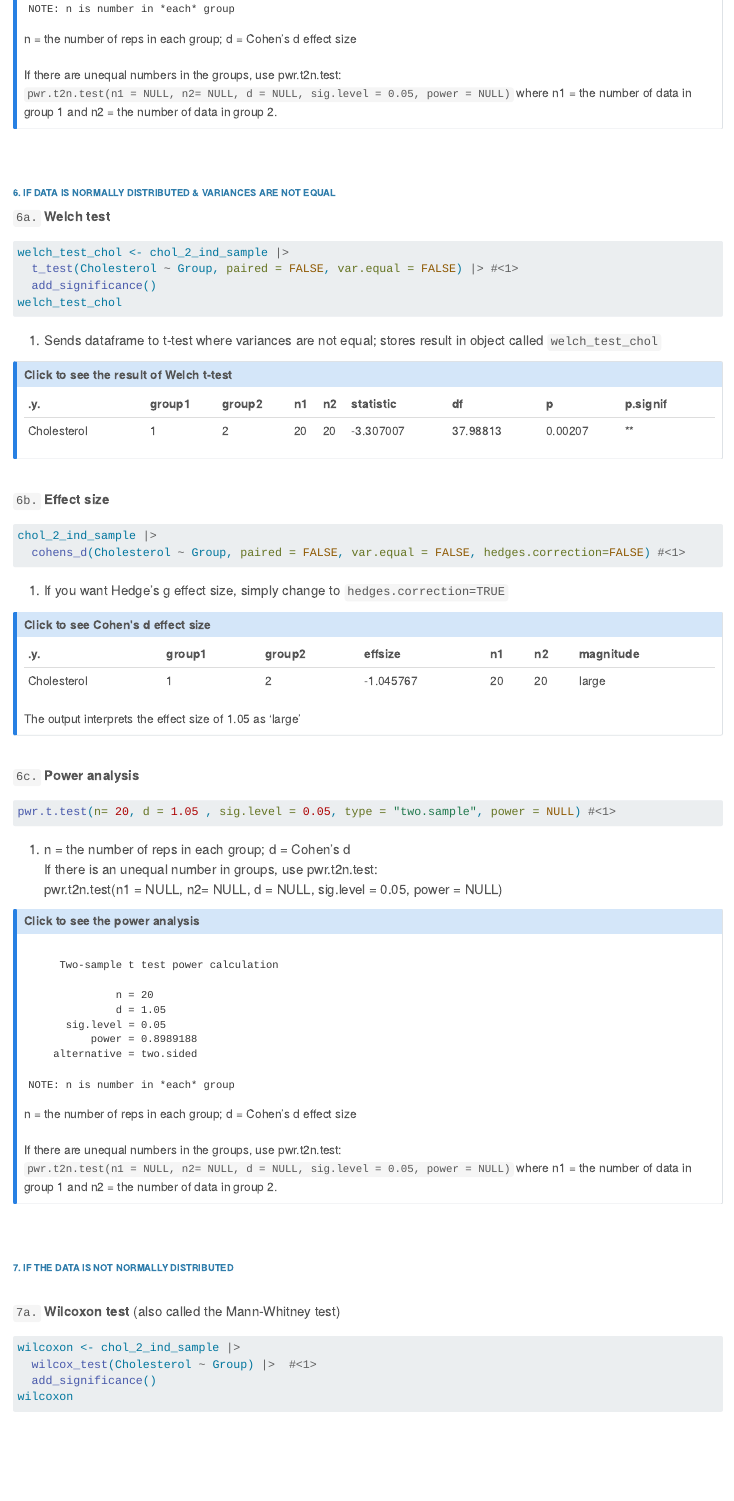
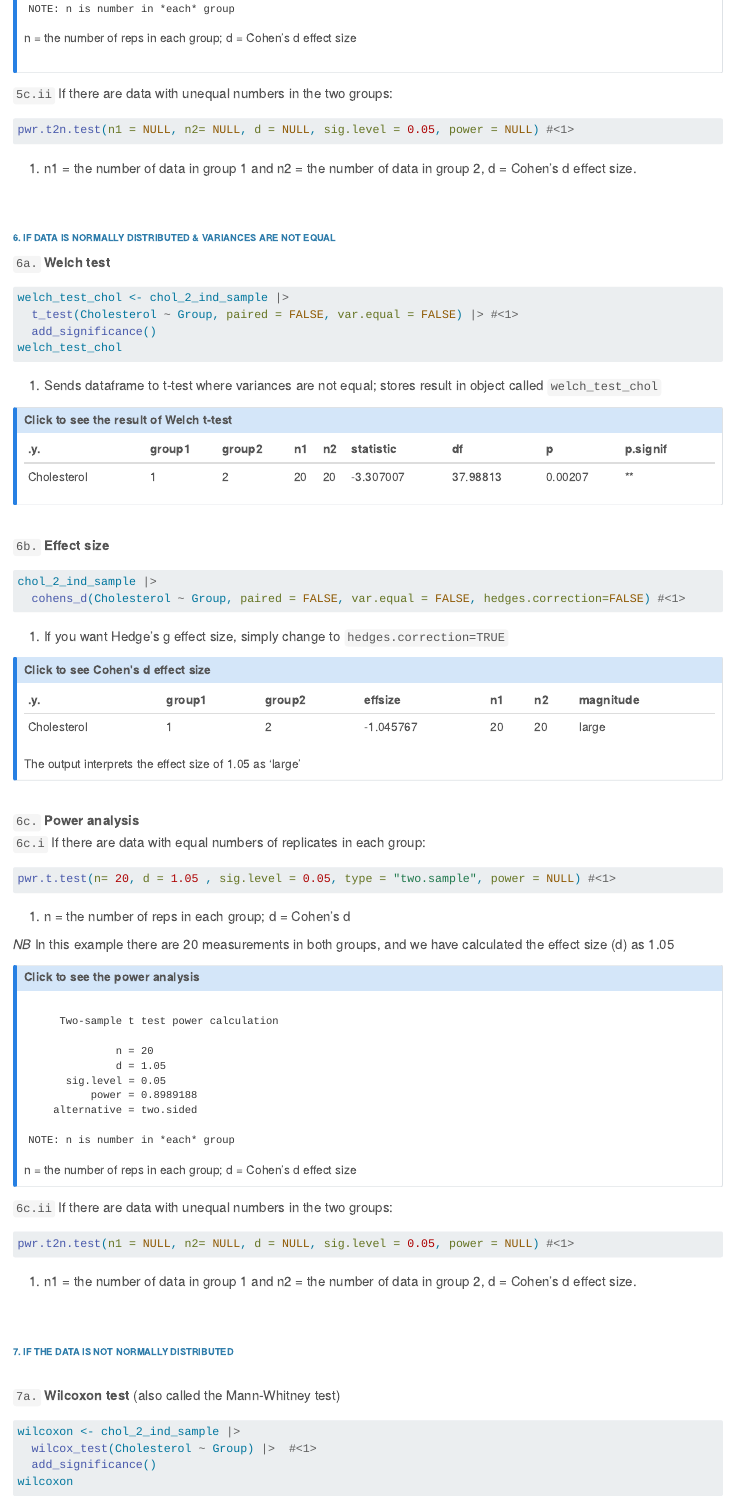
Before and after one commit to Rich-stat/Statistics-workshop-1, a Quarto document (Statistics workshop 1.qmd): the page in a window 1100 px wide, from 12650 px down before the commit and from 12660 px down after it, so that both start at the same text. Rendered offline with R 4.5, knitr and Pandoc in place of Quarto, with nearby package versions.

Commit message:
Add files via upload

````diff
--- a/Statistics workshop 1.qmd
+++ b/Statistics workshop 1.qmd
@@ -625,8 +631,18 @@ pwr.t.test(n= 20, d = 1.05 , sig.level = 0.05, type = "two.sample", power = NULL
 pwr.t.test(n= 20, d = 1.05 , sig.level = 0.05, type = "two.sample", power = NULL)
 ```
 
-n = the number of reps in each group; d = Cohen's d effect size<br><br> If there are unequal numbers in the groups, use pwr.t2n.test:<br> `pwr.t2n.test(n1 = NULL, n2= NULL, d = NULL, sig.level = 0.05, power = NULL)` where n1 = the number of data in group 1 and n2 = the number of data in group 2.
+n = the number of reps in each group; d = Cohen's d effect size<br><br>
 :::
+
+`5c.ii` If there are data with unequal numbers in the two groups:
+
+```{r}
+#| label: power_ind2
+#| echo: TRUE
+#| eval: false
+pwr.t2n.test(n1 = NULL, n2= NULL, d = NULL, sig.level = 0.05, power = NULL) #<1>
+```
+1.  n1 = the number of data in group 1 and n2 = the number of data in group 2, d = Cohen's d effect size.
 
 <br><br>
 
@@ -680,11 +696,11 @@ chol_2_ind_sample |>
   cohens_d(Cholesterol ~ Group, paired = FALSE, var.equal = FALSE, hedges.correction=FALSE) |>
   kable(align = 'l')
 ```
-
 The output interprets the effect size of 1.05 as 'large'
 :::
 
-<br> `6c.` **Power analysis**
+<br> `6c.` **Power analysis**<br>
+`6c.i` If there are data with equal numbers of replicates in each group:
 
 ```{r}
 #| label: power_welch
@@ -692,8 +708,9 @@ The output interprets the effect size of 1.05 as 'large'
 #| eval: false
 pwr.t.test(n= 20, d = 1.05 , sig.level = 0.05, type = "two.sample", power = NULL) #<1>
 ```
+1.  n = the number of reps in each group; d = Cohen's d
 
-1.  n = the number of reps in each group; d = Cohen's d<br> If there is an unequal number in groups, use pwr.t2n.test:<br> pwr.t2n.test(n1 = NULL, n2= NULL, d = NULL, sig.level = 0.05, power = NULL)
+*NB* In this example there are 20 measurements in both groups, and we have calculated the effect size (d) as 1.05
 
 ::: {.callout-note collapse="true" title="Click to see the power analysis" icon="false"}
 ```{r}
@@ -702,9 +719,17 @@ pwr.t.test(n= 20, d = 1.05 , sig.level = 0.05, type = "two.sample", power = NULL
 #| eval: true
 pwr.t.test(n= 20, d = 1.05 , sig.level = 0.05, type = "two.sample", power = NULL)
 ```
+n = the number of reps in each group; d = Cohen's d effect size
+:::
 
-n = the number of reps in each group; d = Cohen's d effect size<br><br> If there are unequal numbers in the groups, use pwr.t2n.test:<br> `pwr.t2n.test(n1 = NULL, n2= NULL, d = NULL, sig.level = 0.05, power = NULL)` where n1 = the number of data in group 1 and n2 = the number of data in group 2.
-:::
+`6c.ii` If there are data with unequal numbers in the two groups:
+```{r}
+#| label: power_welch2
+#| echo: TRUE
+#| eval: false
+pwr.t2n.test(n1 = NULL, n2= NULL, d = NULL, sig.level = 0.05, power = NULL) #<1>
+```
+1.  n1 = the number of data in group 1 and n2 = the number of data in group 2, d = Cohen's d effect size.
 
 <br> <br>
 
````
Also changed, not shown: Statistics workshop 1.html, Statistics workshop 1.qmd (35 more changed lines).
